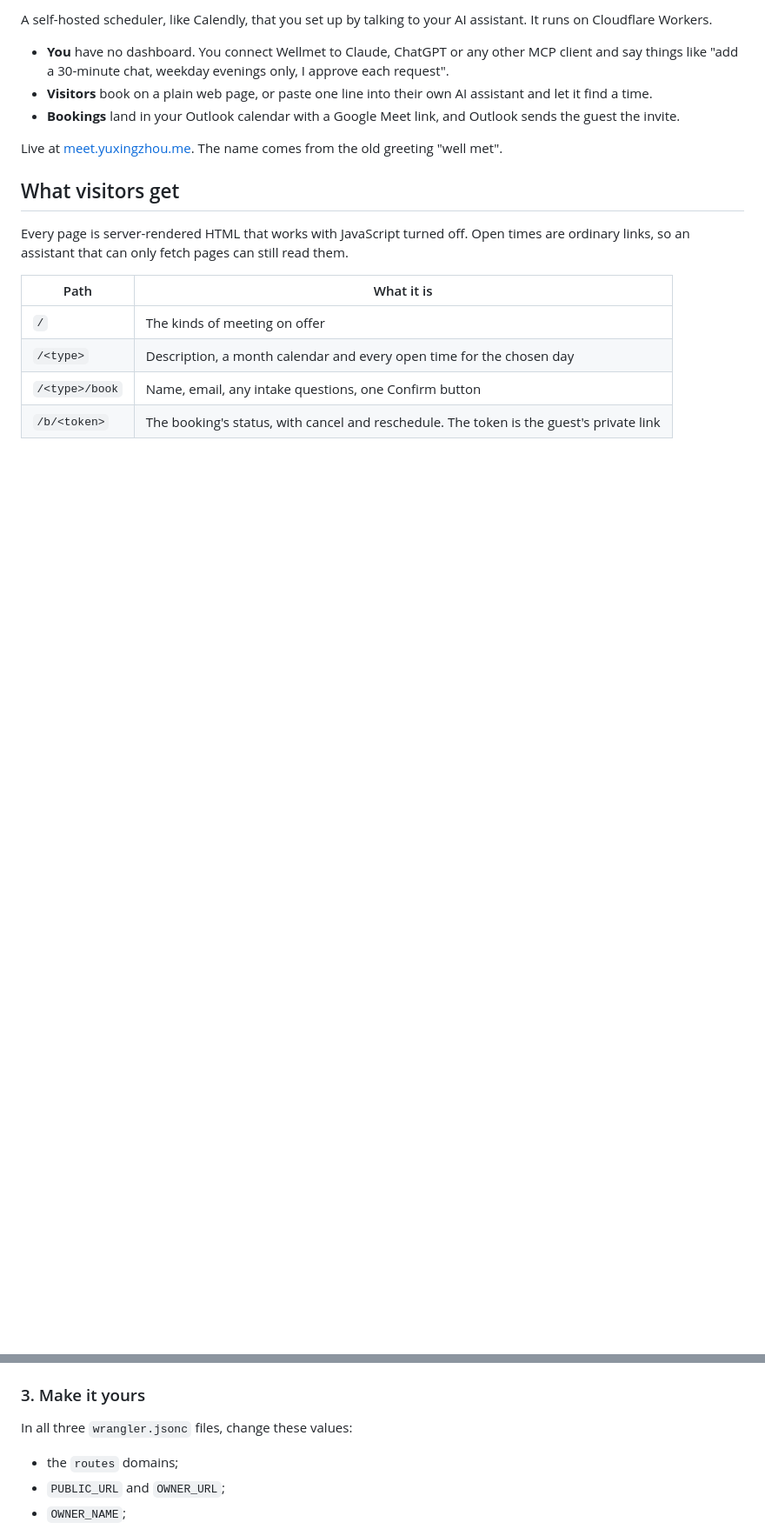
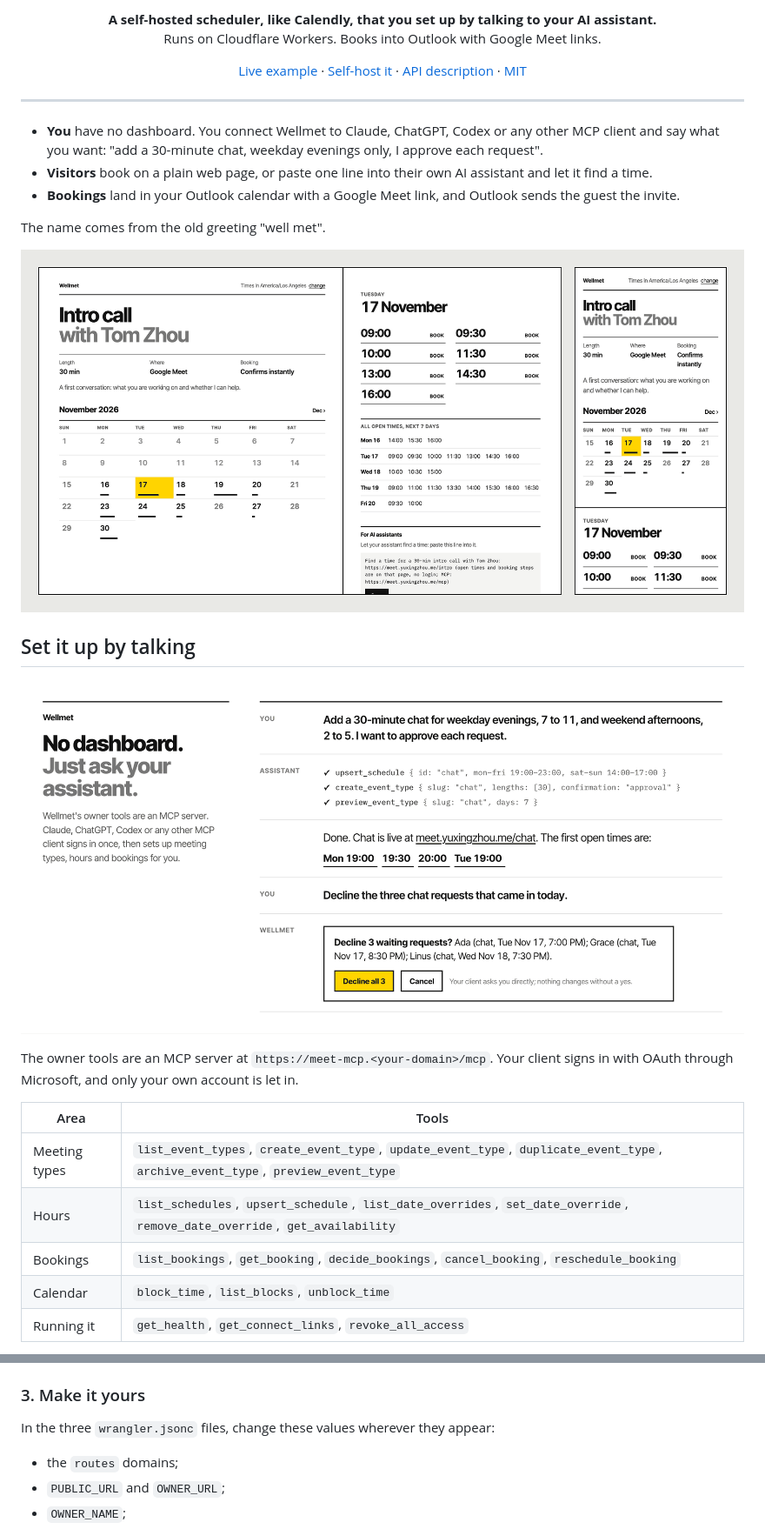
Before and after one commit to LLTOMZHOU/wellmet, a Markdown page: README.md, 2 parts joined by grey strips. Shown at 87% size. GitHub-like rendering; pictures changed too: docs/images/booking-page.png (added), docs/images/owner-chat.png (added); blank space fills up the shorter version.

```diff
--- a/README.md
+++ b/README.md
@@ -2,20 +4,37 @@
 
-A self-hosted scheduler, like Calendly, that you set up by talking to your AI assistant. It runs on Cloudflare Workers.
+<p align="center">
+  <b>A self-hosted scheduler, like Calendly, that you set up by talking to your AI assistant.</b><br>
+  Runs on Cloudflare Workers. Books into Outlook with Google Meet links.
+</p>
 
-- **You** have no dashboard. You connect Wellmet to Claude, ChatGPT or any other MCP client and say things like "add a 30-minute chat, weekday evenings only, I approve each request".
+<p align="center">
+  <a href="https://meet.yuxingzhou.me">Live example</a> ·
+  <a href="#self-hosting">Self-host it</a> ·
+  <a href="https://meet.yuxingzhou.me/openapi.json">API description</a> ·
+  <a href="LICENSE">MIT</a>
+</p>
+
+---
+
+- **You** have no dashboard. You connect Wellmet to Claude, ChatGPT, Codex or any other MCP client and say what you want: "add a 30-minute chat, weekday evenings only, I approve each request".
 - **Visitors** book on a plain web page, or paste one line into their own AI assistant and let it find a time.
 - **Bookings** land in your Outlook calendar with a Google Meet link, and Outlook sends the guest the invite.
 
-Live at [meet.yuxingzhou.me](https://meet.yuxingzhou.me). The name comes from the old greeting "well met".
+The name comes from the old greeting "well met".
 
-## What visitors get
+![The booking page for an intro call: a month calendar with Tuesday the 17th selected in yellow, open times for that day, and the same page on a phone](docs/images/booking-page.png)
 
-Every page is server-rendered HTML that works with JavaScript turned off. Open times are ordinary links, so an assistant that can only fetch pages can still read them.
+## Set it up by talking
 
-| Path | What it is |
+![A conversation: you ask for a 30-minute chat on weekday evenings and weekend afternoons; the assistant calls upsert_schedule, create_event_type and preview_event_type; later Wellmet asks you to confirm declining three waiting requests](docs/images/owner-chat.png)
+
+The owner tools are an MCP server at `https://meet-mcp.<your-domain>/mcp`. Your client signs in with OAuth through Microsoft, and only your own account is let in.
+
+| Area | Tools |
 |---|---|
-| `/` | The kinds of meeting on offer |
-| `/<type>` | Description, a month calendar and every open time for the chosen day |
-| `/<type>/book` | Name, email, any intake questions, one Confirm button |
-| `/b/<token>` | The booking's status, with cancel and reschedule. The token is the guest's private link |
+| Meeting types | `list_event_types`, `create_event_type`, `update_event_type`, `duplicate_event_type`, `archive_event_type`, `preview_event_type` |
+| Hours | `list_schedules`, `upsert_schedule`, `list_date_overrides`, `set_date_override`, `remove_date_override`, `get_availability` |
+| Bookings | `list_bookings`, `get_booking`, `decide_bookings`, `cancel_booking`, `reschedule_booking` |
+| Calendar | `block_time`, `list_blocks`, `unblock_time` |
+| Running it | `get_health`, `get_connect_links`, `revoke_all_access` |
 
@@ -140,7 +142,7 @@ Put the returned IDs into these files:
 
 ### 3. Make it yours
 
-In all three `wrangler.jsonc` files, change these values:
+In the three `wrangler.jsonc` files, change these values wherever they appear:
 
 - the `routes` domains;
 - `PUBLIC_URL` and `OWNER_URL`;
```
Also changed, not shown: other parts of README.md (+43 -55 lines), docs/images/agent-booking.png (added), docs/images/architecture.png (added), docs/images/hero.png (added), docs/images/pages.png (added), 4 other files.
